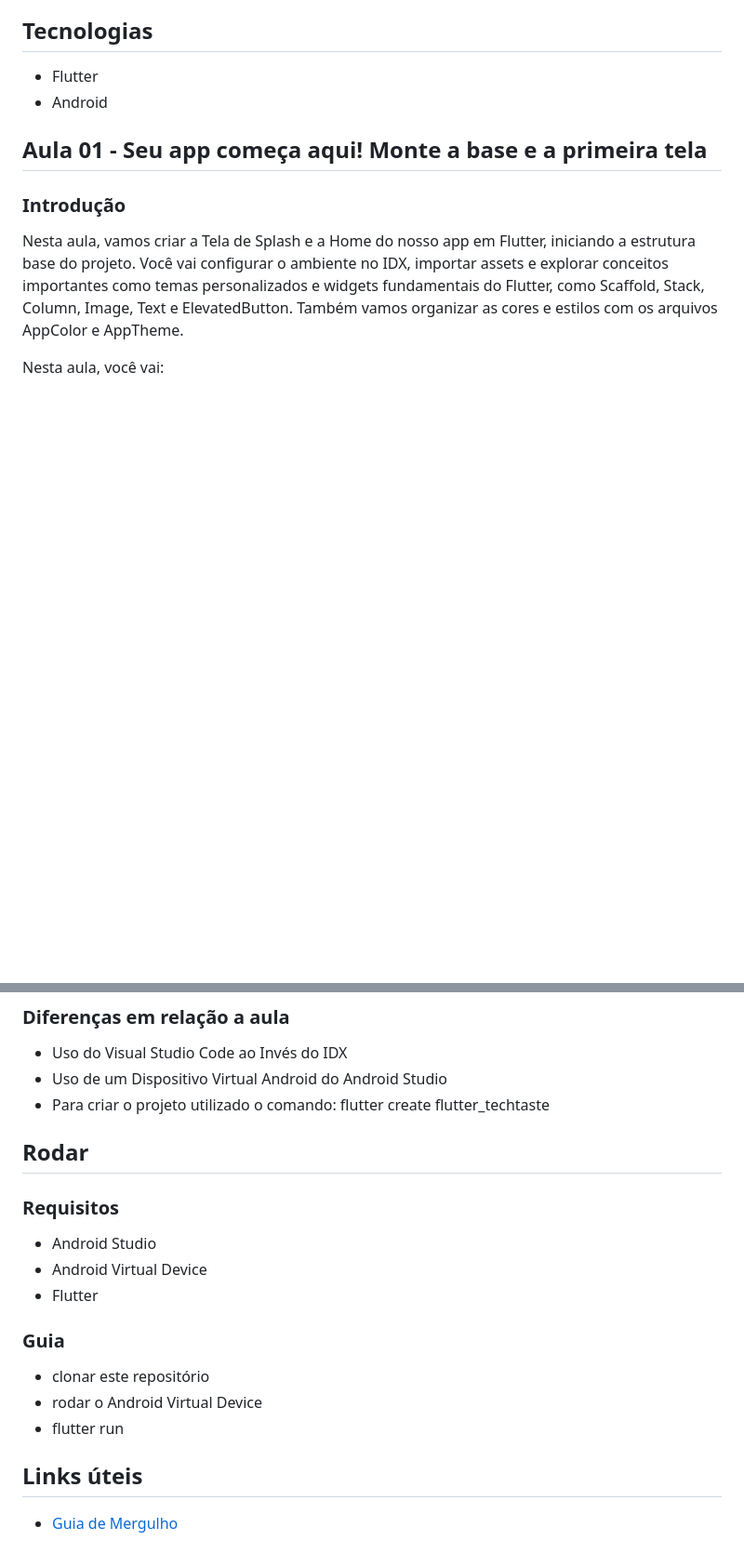
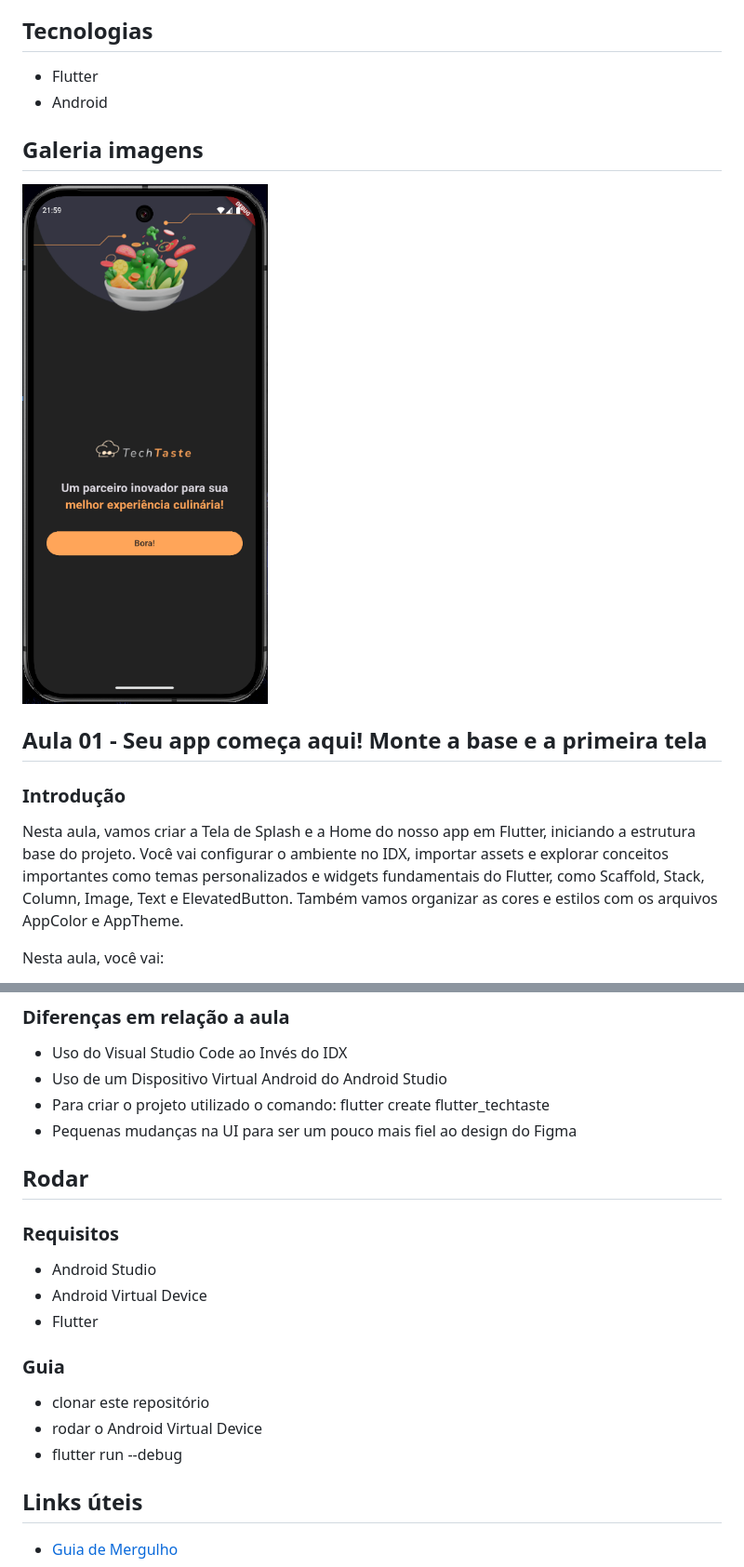
Before and after one commit to rodolfoHOk/alura.imersao-mobile, a Markdown page: README.md, 2 parts joined by grey strips. Shown: that part at 93% size. GitHub-like rendering; pictures changed too: files/screen-01.png (added); blank space fills up the shorter version.

Commit message:
docs: add splash screen image in readme

```diff
--- a/README.md
+++ b/README.md
@@ -6,6 +6,10 @@
 
 - Flutter
 - Android
+
+## Galeria imagens
+
+![Splash Screen](/files/screen-01.png)
 
 ## Aula 01 - Seu app começa aqui! Monte a base e a primeira tela
 
@@ -30,6 +34,7 @@ Nesta aula, você vai:
 - Uso do Visual Studio Code ao Invés do IDX
 - Uso de um Dispositivo Virtual Android do Android Studio
 - Para criar o projeto utilizado o comando: flutter create flutter_techtaste
+- Pequenas mudanças na UI para ser um pouco mais fiel ao design do Figma
 
 ## Rodar
 
@@ -43,7 +48,7 @@ Nesta aula, você vai:
 
 - clonar este repositório
 - rodar o Android Virtual Device
-- flutter run
+- flutter run --debug
 
 ## Links úteis
 
```
